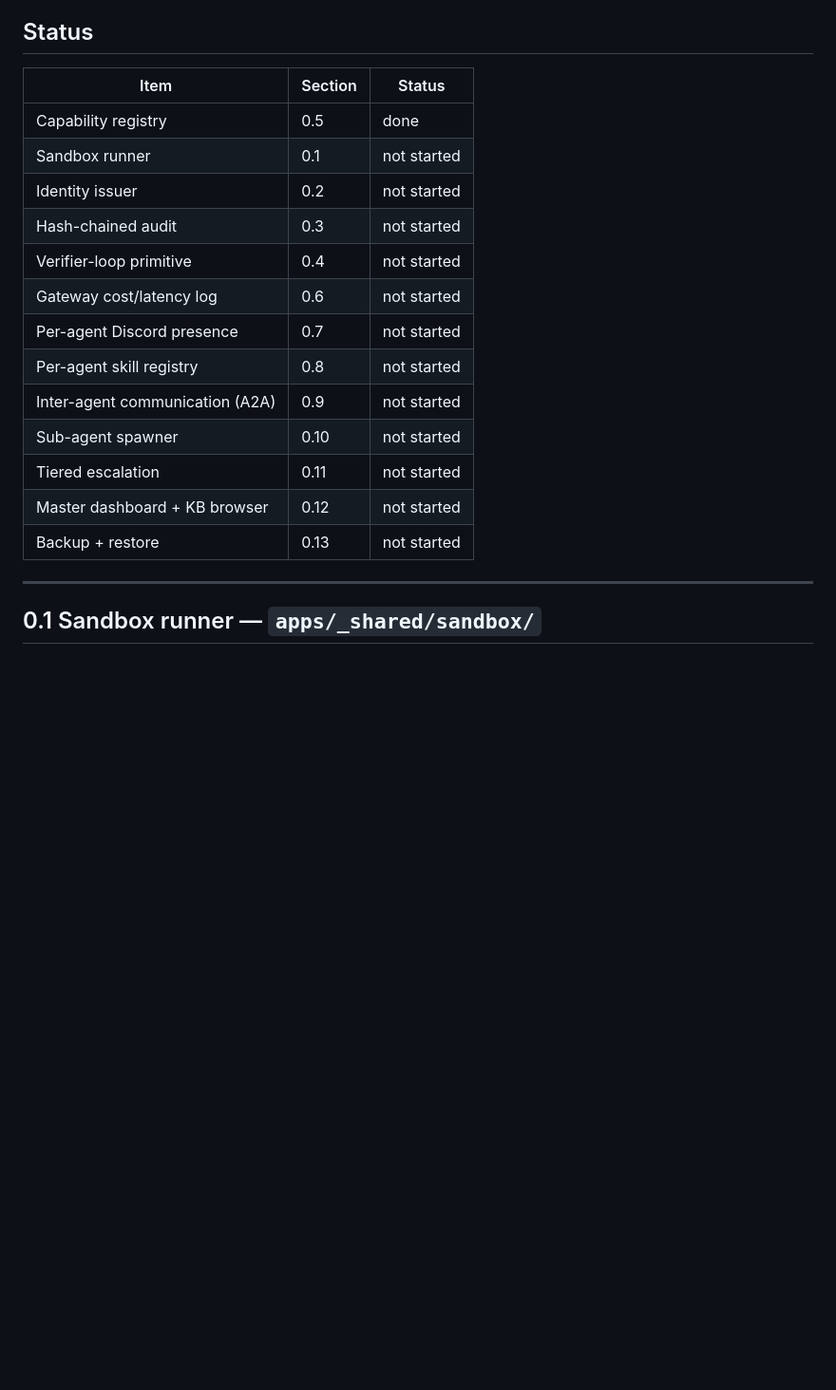
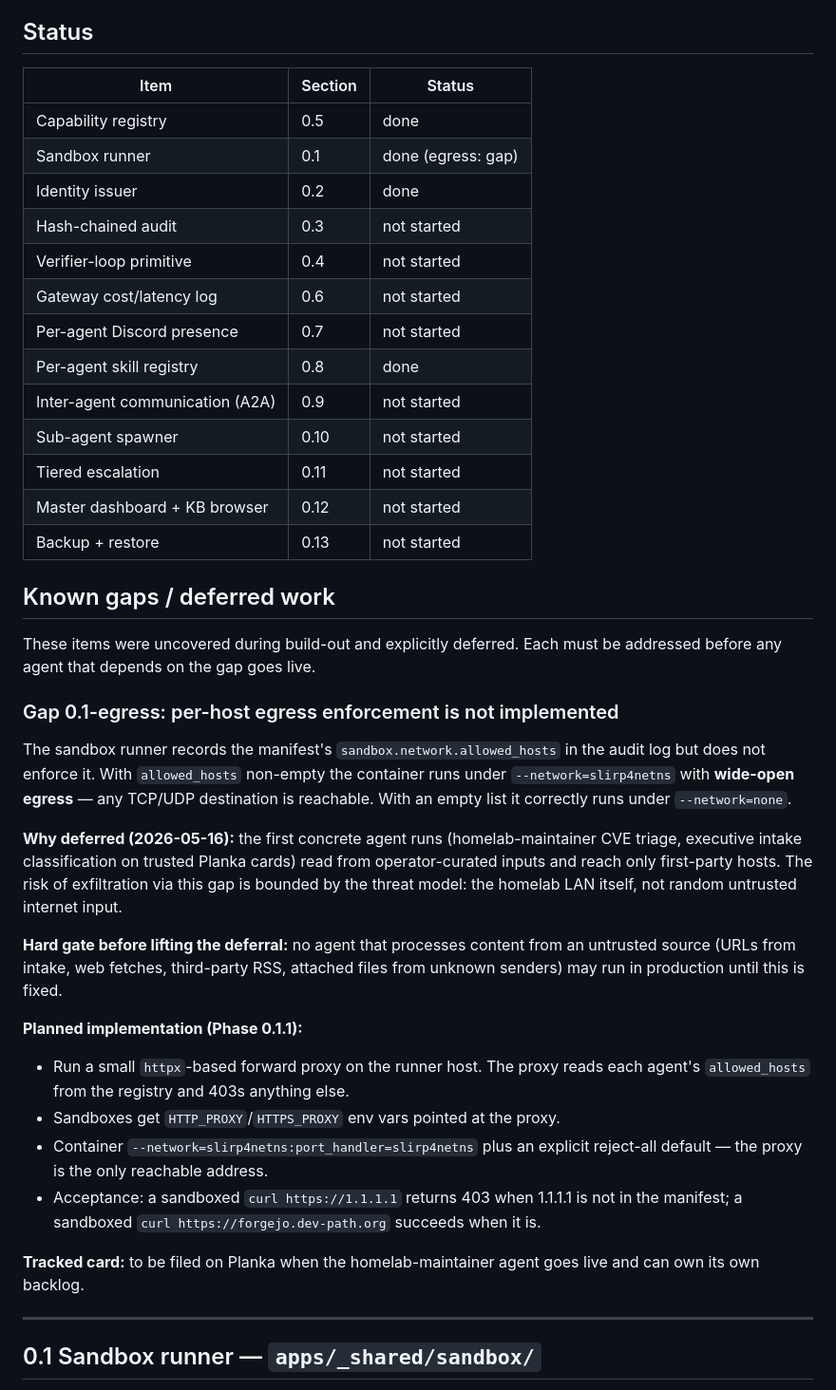
Before and after one commit to ivierlin27/homelab-control, a Markdown page: docs/plans/phase-0-platform.md, the part around the change. Shown at 95% size. Drawn GitHub-style; blank space fills up the shorter version.

Commit message:
Phase 0 plan: mark 0.1/0.2/0.5/0.8 done; document egress-enforcement gap
Status table reflects the four items that landed on the phase-0-platform
branch. Adds a 'Known gaps / deferred work' section that records the
sandbox per-host egress gap (slirp4netns is wide-open egress; allowed_hosts
is audit-only) with explicit threat-model reasoning for the deferral and
a hard gate before any untrusted-input agent ships.

Co-authored-by: Cursor <cursoragent@cursor.com>

```diff
--- a/docs/plans/phase-0-platform.md
+++ b/docs/plans/phase-0-platform.md
@@ -20,21 +20,59 @@ Decisions locked at planning time:
 
 ## Status
 
-| Item                               | Section | Status      |
-| ---------------------------------- | ------- | ----------- |
-| Capability registry                | 0.5     | done        |
-| Sandbox runner                     | 0.1     | not started |
-| Identity issuer                    | 0.2     | not started |
-| Hash-chained audit                 | 0.3     | not started |
-| Verifier-loop primitive            | 0.4     | not started |
-| Gateway cost/latency log           | 0.6     | not started |
-| Per-agent Discord presence         | 0.7     | not started |
-| Per-agent skill registry           | 0.8     | not started |
-| Inter-agent communication (A2A)    | 0.9     | not started |
-| Sub-agent spawner                  | 0.10    | not started |
-| Tiered escalation                  | 0.11    | not started |
-| Master dashboard + KB browser      | 0.12    | not started |
-| Backup + restore                   | 0.13    | not started |
+| Item                               | Section | Status              |
+| ---------------------------------- | ------- | ------------------- |
+| Capability registry                | 0.5     | done                |
+| Sandbox runner                     | 0.1     | done (egress: gap)  |
+| Identity issuer                    | 0.2     | done                |
+| Hash-chained audit                 | 0.3     | not started         |
+| Verifier-loop primitive            | 0.4     | not started         |
+| Gateway cost/latency log           | 0.6     | not started         |
+| Per-agent Discord presence         | 0.7     | not started         |
+| Per-agent skill registry           | 0.8     | done                |
+| Inter-agent communication (A2A)    | 0.9     | not started         |
+| Sub-agent spawner                  | 0.10    | not started         |
+| Tiered escalation                  | 0.11    | not started         |
+| Master dashboard + KB browser      | 0.12    | not started         |
+| Backup + restore                   | 0.13    | not started         |
+
+## Known gaps / deferred work
+
+These items were uncovered during build-out and explicitly deferred. Each must
+be addressed before any agent that depends on the gap goes live.
+
+### Gap 0.1-egress: per-host egress enforcement is not implemented
+
+The sandbox runner records the manifest's `sandbox.network.allowed_hosts` in
+the audit log but does not enforce it. With `allowed_hosts` non-empty the
+container runs under `--network=slirp4netns` with **wide-open egress** — any
+TCP/UDP destination is reachable. With an empty list it correctly runs under
+`--network=none`.
+
+**Why deferred (2026-05-16):** the first concrete agent runs (homelab-maintainer
+CVE triage, executive intake classification on trusted Planka cards) read
+from operator-curated inputs and reach only first-party hosts. The risk of
+exfiltration via this gap is bounded by the threat model: the homelab LAN
+itself, not random untrusted internet input.
+
+**Hard gate before lifting the deferral:** no agent that processes content
+from an untrusted source (URLs from intake, web fetches, third-party RSS,
+attached files from unknown senders) may run in production until this is
+fixed.
+
+**Planned implementation (Phase 0.1.1):**
+
+- Run a small `httpx`-based forward proxy on the runner host. The proxy reads
+  each agent's `allowed_hosts` from the registry and 403s anything else.
+- Sandboxes get `HTTP_PROXY`/`HTTPS_PROXY` env vars pointed at the proxy.
+- Container `--network=slirp4netns:port_handler=slirp4netns` plus an explicit
+  reject-all default — the proxy is the only reachable address.
+- Acceptance: a sandboxed `curl https://1.1.1.1` returns 403 when 1.1.1.1
+  is not in the manifest; a sandboxed `curl https://forgejo.dev-path.org`
+  succeeds when it is.
+
+**Tracked card:** to be filed on Planka when the homelab-maintainer agent
+goes live and can own its own backlog.
 
 ---
 
```
